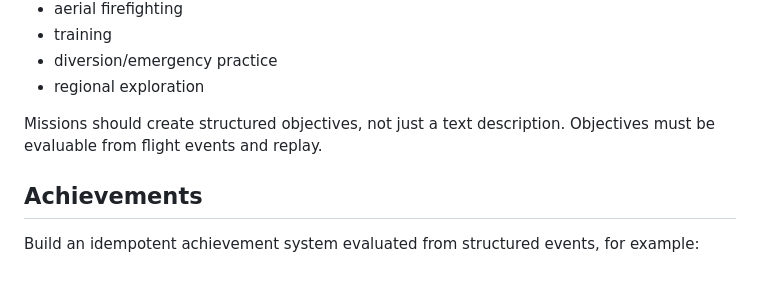
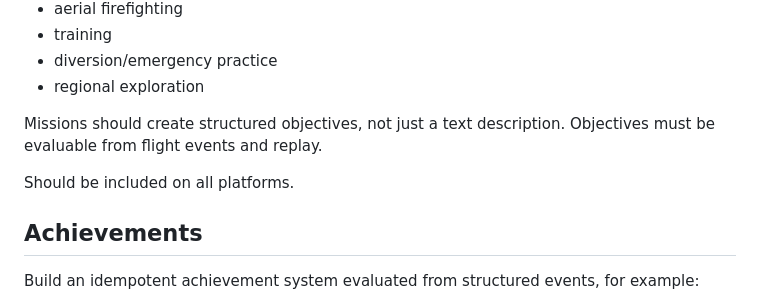
Before and after one commit to duckiest428/LocalTC, a Markdown page: docs/roadmap.md, the part around the change. Drawn GitHub-style; blank space fills up the shorter version.

Commit message:
Update roadmap with structured objectives requirement
Add requirement for structured objectives and platform inclusion.

```diff
--- a/docs/roadmap.md
+++ b/docs/roadmap.md
@@ -412,6 +412,8 @@ Mission types can include:
 
 Missions should create structured objectives, not just a text description. Objectives must be evaluable from flight events and replay.
 
+Should be included on all platforms.
+
 ## Achievements
 
 Build an idempotent achievement system evaluated from structured events, for example:
```
